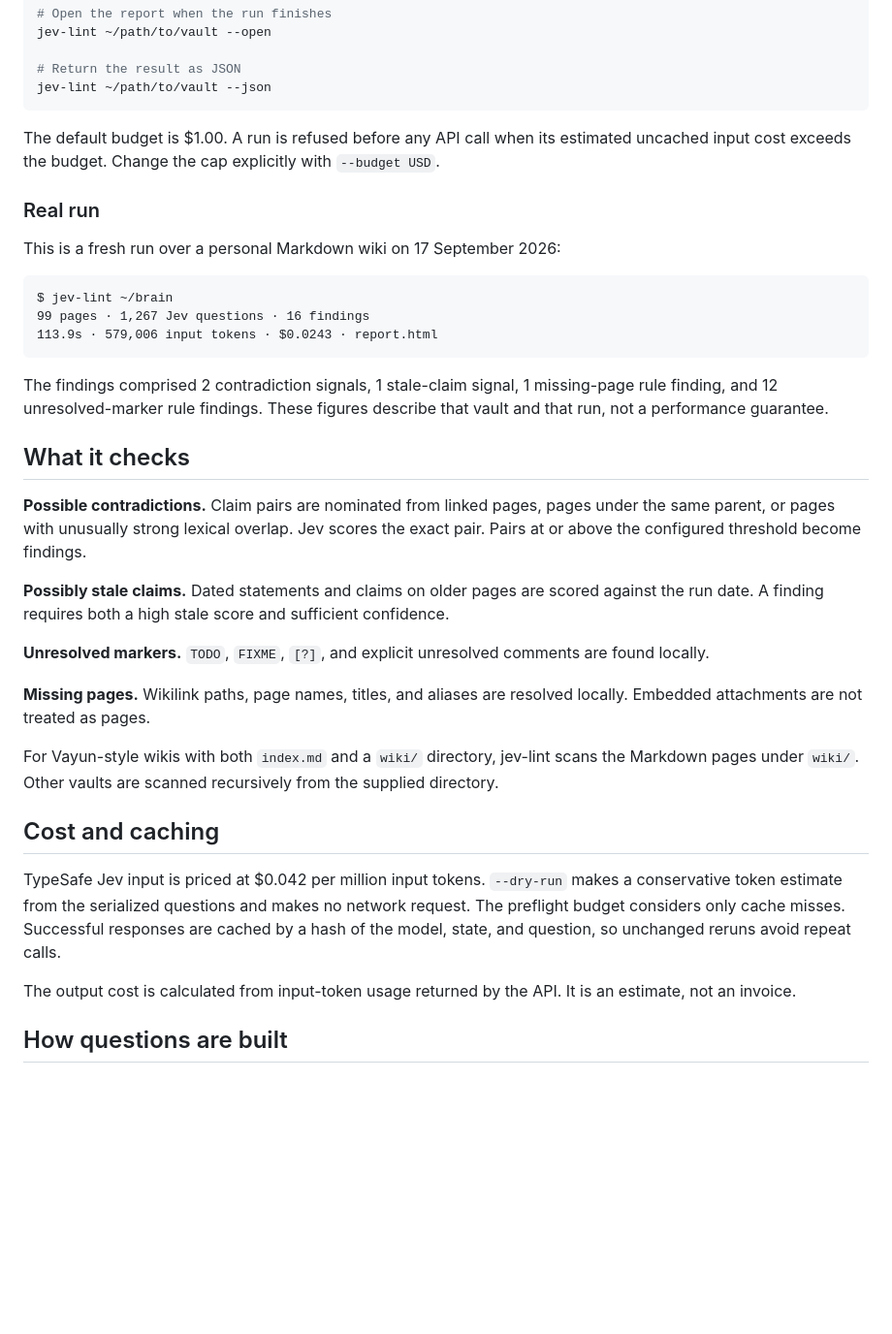
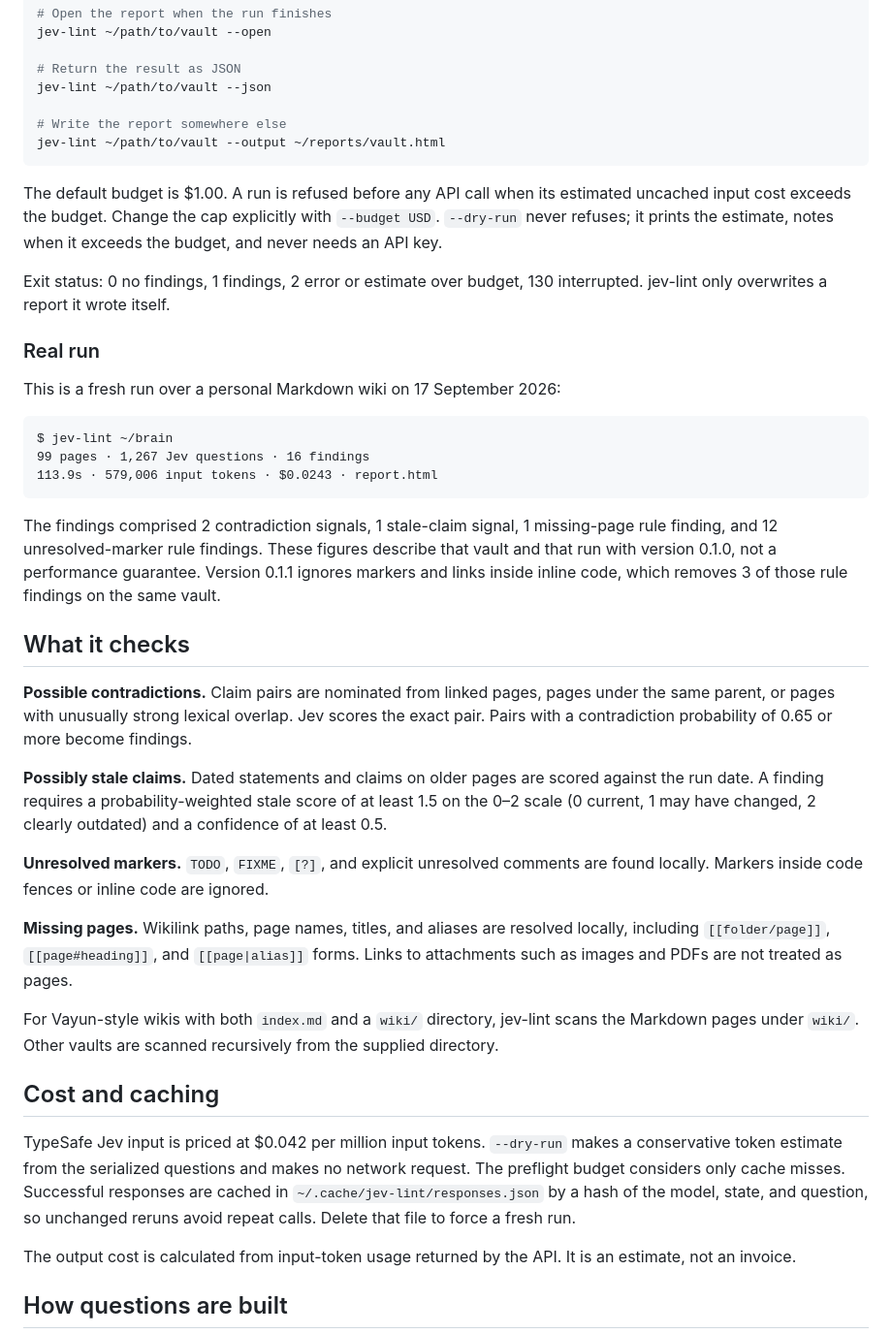
Before and after one commit to vayungodara/jev-lint, a Markdown page: README.md, the part around the change. Shown at 97% size. Rendered like a GitHub page; blank space fills up the shorter version.

Commit message:
README: exit codes, --output, thresholds, cache path, inline-code note on the recorded run
Amp-Thread-ID: https://ampcode.com/threads/T-01a0b322-f303-719d-bd38-8ee129dc2b04

````diff
--- a/README.md
+++ b/README.md
@@ -34,9 +34,14 @@ jev-lint ~/path/to/vault --open
 
 # Return the result as JSON
 jev-lint ~/path/to/vault --json
+
+# Write the report somewhere else
+jev-lint ~/path/to/vault --output ~/reports/vault.html
 ```
 
-The default budget is $1.00. A run is refused before any API call when its estimated uncached input cost exceeds the budget. Change the cap explicitly with `--budget USD`.
+The default budget is $1.00. A run is refused before any API call when its estimated uncached input cost exceeds the budget. Change the cap explicitly with `--budget USD`. `--dry-run` never refuses; it prints the estimate, notes when it exceeds the budget, and never needs an API key.
+
+Exit status: 0 no findings, 1 findings, 2 error or estimate over budget, 130 interrupted. jev-lint only overwrites a report it wrote itself.
 
 ### Real run
 
@@ -48,23 +53,23 @@ $ jev-lint ~/brain
 113.9s · 579,006 input tokens · $0.0243 · report.html
 ```
 
-The findings comprised 2 contradiction signals, 1 stale-claim signal, 1 missing-page rule finding, and 12 unresolved-marker rule findings. These figures describe that vault and that run, not a performance guarantee.
+The findings comprised 2 contradiction signals, 1 stale-claim signal, 1 missing-page rule finding, and 12 unresolved-marker rule findings. These figures describe that vault and that run with version 0.1.0, not a performance guarantee. Version 0.1.1 ignores markers and links inside inline code, which removes 3 of those rule findings on the same vault.
 
 ## What it checks
 
-**Possible contradictions.** Claim pairs are nominated from linked pages, pages under the same parent, or pages with unusually strong lexical overlap. Jev scores the exact pair. Pairs at or above the configured threshold become findings.
+**Possible contradictions.** Claim pairs are nominated from linked pages, pages under the same parent, or pages with unusually strong lexical overlap. Jev scores the exact pair. Pairs with a contradiction probability of 0.65 or more become findings.
 
-**Possibly stale claims.** Dated statements and claims on older pages are scored against the run date. A finding requires both a high stale score and sufficient confidence.
+**Possibly stale claims.** Dated statements and claims on older pages are scored against the run date. A finding requires a probability-weighted stale score of at least 1.5 on the 0–2 scale (0 current, 1 may have changed, 2 clearly outdated) and a confidence of at least 0.5.
 
-**Unresolved markers.** `TODO`, `FIXME`, `[?]`, and explicit unresolved comments are found locally.
+**Unresolved markers.** `TODO`, `FIXME`, `[?]`, and explicit unresolved comments are found locally. Markers inside code fences or inline code are ignored.
 
-**Missing pages.** Wikilink paths, page names, titles, and aliases are resolved locally. Embedded attachments are not treated as pages.
+**Missing pages.** Wikilink paths, page names, titles, and aliases are resolved locally, including `[[folder/page]]`, `[[page#heading]]`, and `[[page|alias]]` forms. Links to attachments such as images and PDFs are not treated as pages.
 
 For Vayun-style wikis with both `index.md` and a `wiki/` directory, jev-lint scans the Markdown pages under `wiki/`. Other vaults are scanned recursively from the supplied directory.
 
 ## Cost and caching
 
-TypeSafe Jev input is priced at $0.042 per million input tokens. `--dry-run` makes a conservative token estimate from the serialized questions and makes no network request. The preflight budget considers only cache misses. Successful responses are cached by a hash of the model, state, and question, so unchanged reruns avoid repeat calls.
+TypeSafe Jev input is priced at $0.042 per million input tokens. `--dry-run` makes a conservative token estimate from the serialized questions and makes no network request. The preflight budget considers only cache misses. Successful responses are cached in `~/.cache/jev-lint/responses.json` by a hash of the model, state, and question, so unchanged reruns avoid repeat calls. Delete that file to force a fresh run.
 
 The output cost is calculated from input-token usage returned by the API. It is an estimate, not an invoice.
 
````
